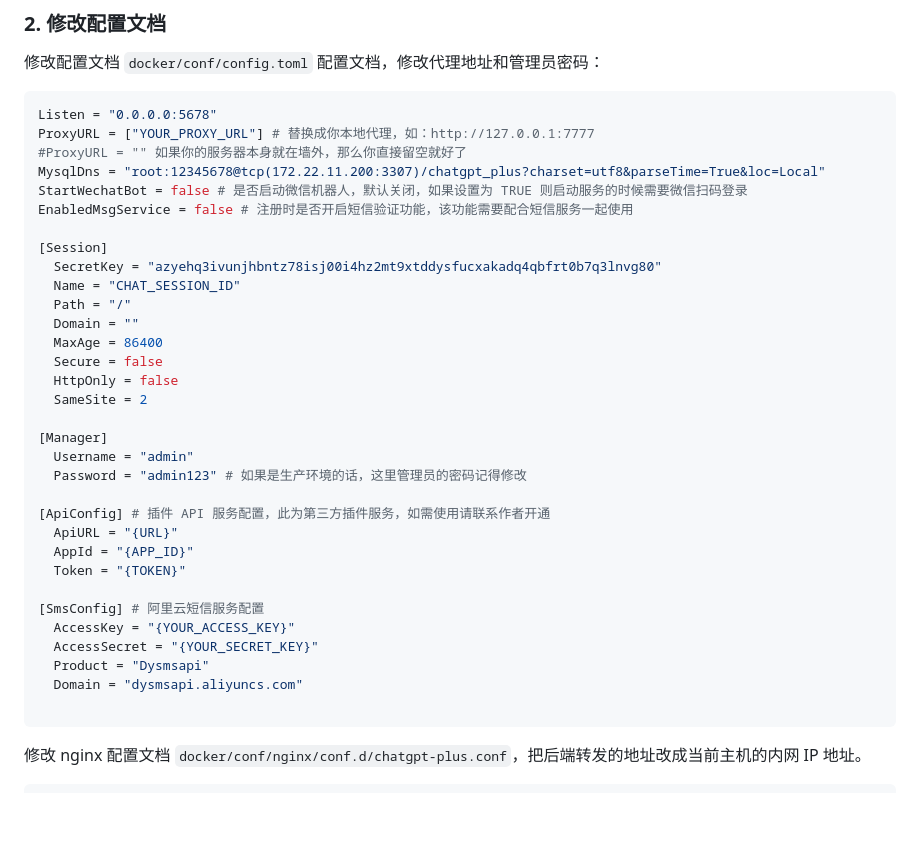
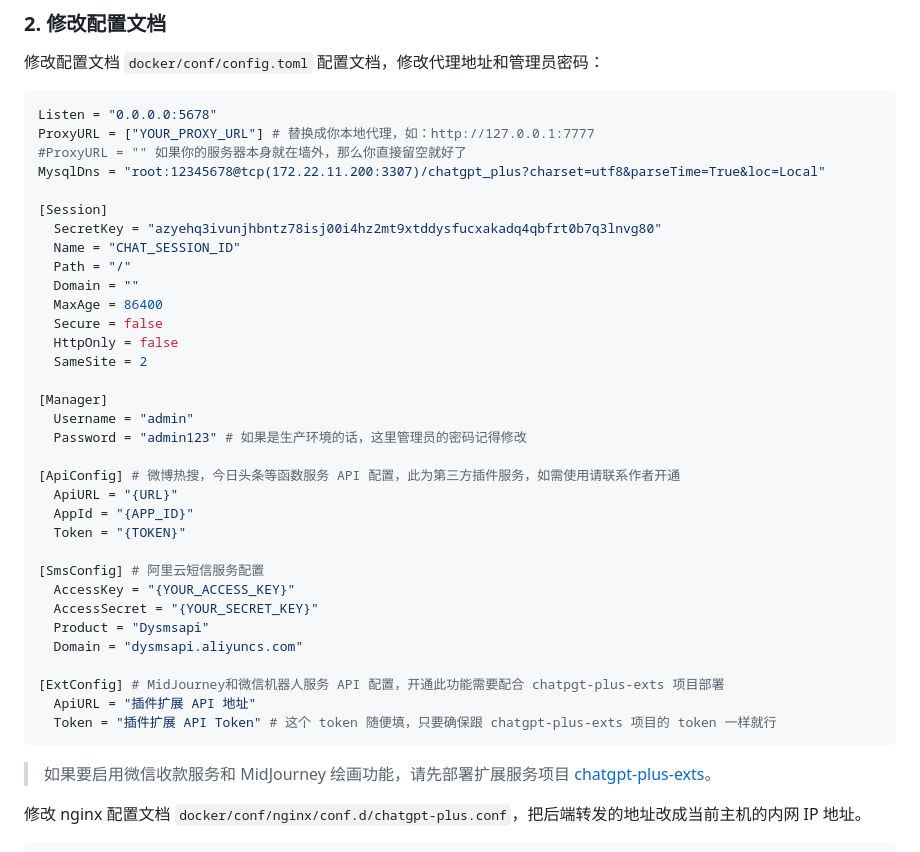
Before and after one commit to yangjian102621/geekai, a Markdown page: README.md, the part around one of its changes. Rendered like a GitHub page; blank space fills up the shorter version.

````diff
--- a/README.md
+++ b/README.md
@@ -138,8 +140,6 @@ Listen = "0.0.0.0:5678"
 ProxyURL = ["YOUR_PROXY_URL"] # 替换成你本地代理，如：http://127.0.0.1:7777
 #ProxyURL = "" 如果你的服务器本身就在墙外，那么你直接留空就好了
 MysqlDns = "root:12345678@tcp(172.22.11.200:3307)/chatgpt_plus?charset=utf8&parseTime=True&loc=Local"
-StartWechatBot = false # 是否启动微信机器人，默认关闭，如果设置为 TRUE 则启动服务的时候需要微信扫码登录
-EnabledMsgService = false # 注册时是否开启短信验证功能，该功能需要配合短信服务一起使用
 
 [Session]
   SecretKey = "azyehq3ivunjhbntz78isj00i4hz2mt9xtddysfucxakadq4qbfrt0b7q3lnvg80"
@@ -155,7 +155,7 @@ EnabledMsgService = false # 注册时是否开启短信验证功能，该功能
   Username = "admin"
   Password = "admin123" # 如果是生产环境的话，这里管理员的密码记得修改
 
-[ApiConfig] # 插件 API 服务配置，此为第三方插件服务，如需使用请联系作者开通
+[ApiConfig] # 微博热搜，今日头条等函数服务 API 配置，此为第三方插件服务，如需使用请联系作者开通
   ApiURL = "{URL}"
   AppId = "{APP_ID}"
   Token = "{TOKEN}"
@@ -166,7 +166,13 @@ EnabledMsgService = false # 注册时是否开启短信验证功能，该功能
   Product = "Dysmsapi"
   Domain = "dysmsapi.aliyuncs.com"
 
+[ExtConfig] # MidJourney和微信机器人服务 API 配置，开通此功能需要配合 chatpgt-plus-exts 项目部署
+  ApiURL = "插件扩展 API 地址"
+  Token = "插件扩展 API Token" # 这个 token 随便填，只要确保跟 chatgpt-plus-exts 项目的 token 一样就行
 ```
+
+> 如果要启用微信收款服务和 MidJourney
+> 绘画功能，请先部署扩展服务项目 [chatgpt-plus-exts](https://github.com/yangjian102621/chatgpt-plus-exts)。
 
 修改 nginx 配置文档 `docker/conf/nginx/conf.d/chatgpt-plus.conf`，把后端转发的地址改成当前主机的内网 IP 地址。
 
````
Also changed, not shown: other parts of README.md (+2 -1 lines), CHANGELOG.md (+11 -0 lines), docs/imgs/mj.jpg (added), 3 other files.
